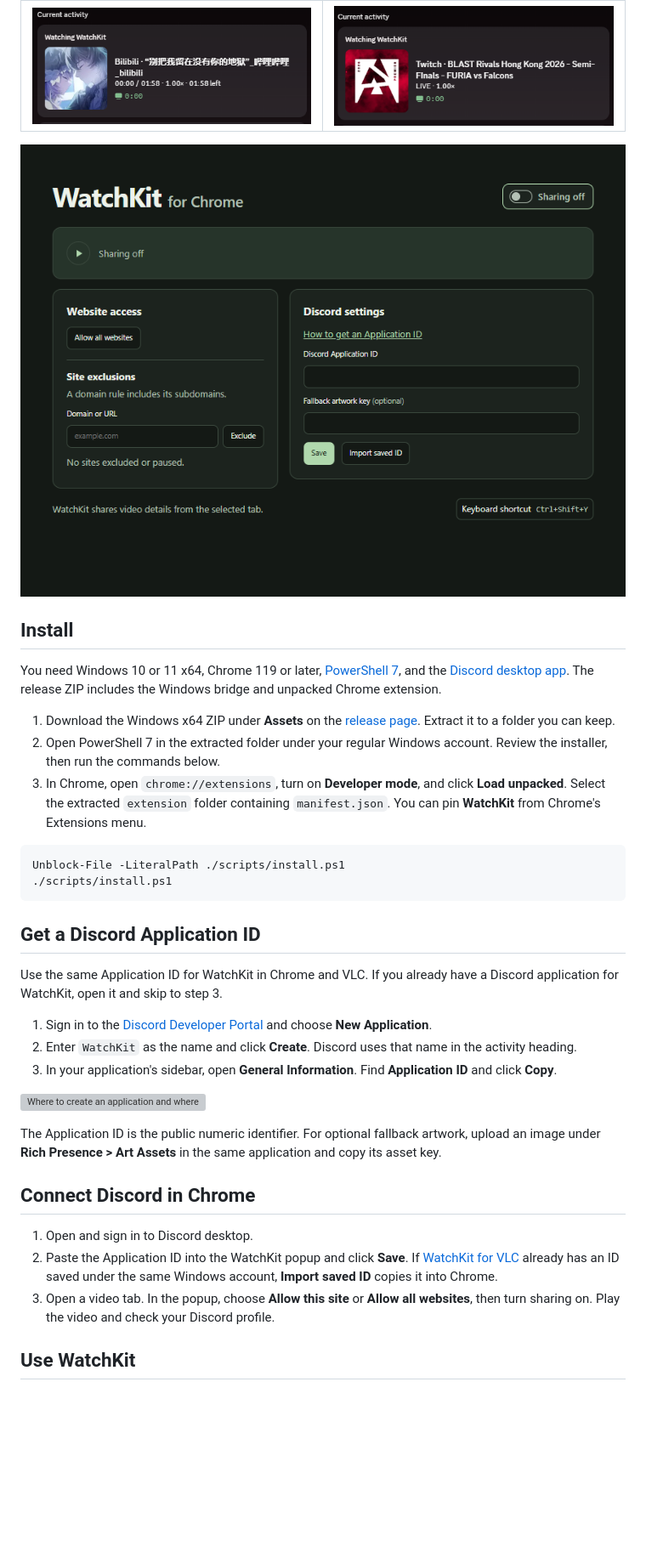
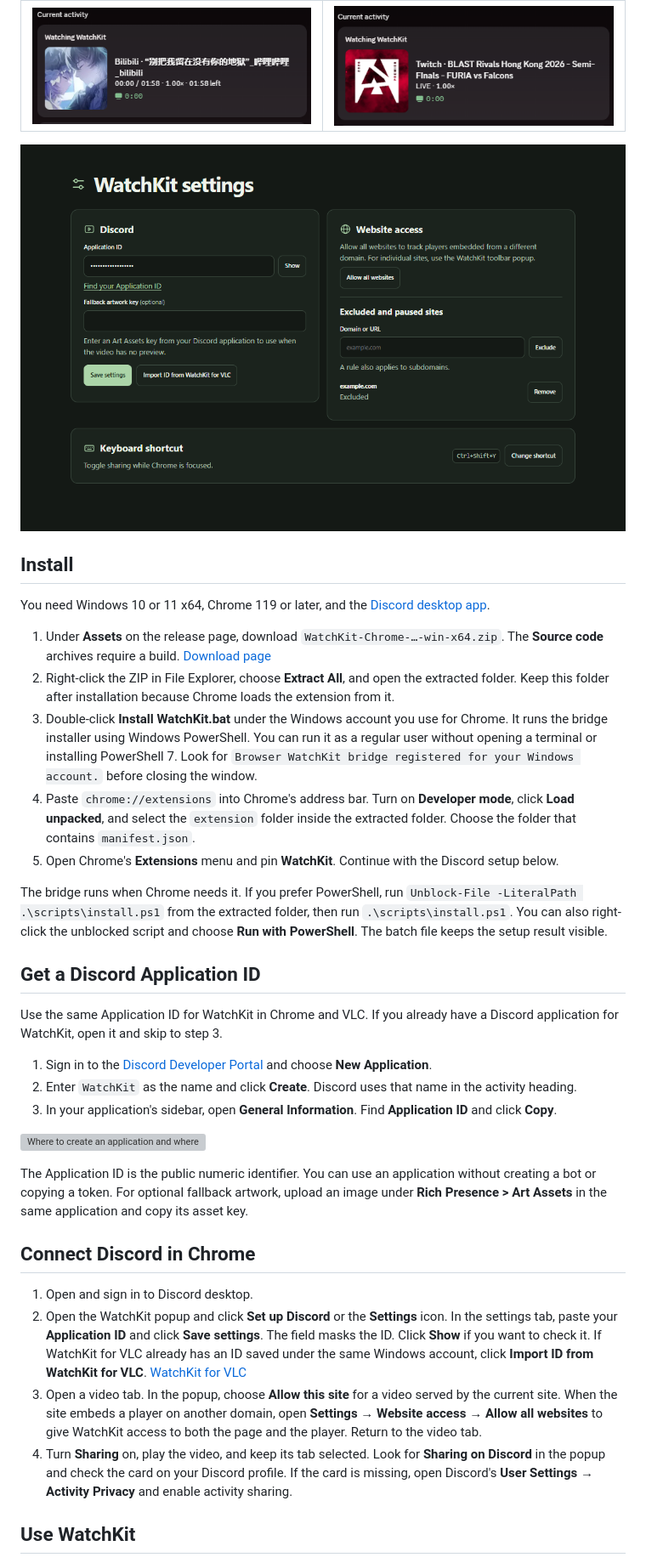
Before and after one commit to smilekritik/browser-watchkit, a Markdown page: README.md, the part around one of its changes. Shown at 85% size. Rendered like a GitHub page; pictures changed too: docs/screenshots/chrome-settings.png; blank space fills up the shorter version; grey boxes are pictures that could not be loaded.

Commit message:
Improve Chrome setup, player metadata, and settings

````diff
--- a/README.md
+++ b/README.md
@@ -20,16 +20,15 @@ WatchKit follows the selected Chrome tab. The Discord card shows the site, video
 
 ## Install
 
-You need Windows 10 or 11 x64, Chrome 119 or later, [PowerShell 7](https://learn.microsoft.com/en-us/powershell/scripting/install/installing-powershell-on-windows), and the [Discord desktop app](https://discord.com/download). The release ZIP includes the Windows bridge and unpacked Chrome extension.
+You need Windows 10 or 11 x64, Chrome 119 or later, and the [Discord desktop app](https://discord.com/download).
 
-1. Download the Windows x64 ZIP under **Assets** on the [release page](https://github.com/smilekritik/browser-watchkit/releases/latest). Extract it to a folder you can keep.
-2. Open PowerShell 7 in the extracted folder under your regular Windows account. Review the installer, then run the commands below.
-3. In Chrome, open `chrome://extensions`, turn on **Developer mode**, and click **Load unpacked**. Select the extracted `extension` folder containing `manifest.json`. You can pin **WatchKit** from Chrome's Extensions menu.
+1. Under **Assets** on the release page, download `WatchKit-Chrome-…-win-x64.zip`. The **Source code** archives require a build. [Download page](https://github.com/smilekritik/browser-watchkit/releases/latest)
+2. Right-click the ZIP in File Explorer, choose **Extract All**, and open the extracted folder. Keep this folder after installation because Chrome loads the extension from it.
+3. Double-click **Install WatchKit.bat** under the Windows account you use for Chrome. It runs the bridge installer using Windows PowerShell. You can run it as a regular user without opening a terminal or installing PowerShell 7. Look for `Browser WatchKit bridge registered for your Windows account.` before closing the window.
+4. Paste `chrome://extensions` into Chrome's address bar. Turn on **Developer mode**, click **Load unpacked**, and select the `extension` folder inside the extracted folder. Choose the folder that contains `manifest.json`.
+5. Open Chrome's **Extensions** menu and pin **WatchKit**. Continue with the Discord setup below.
 
-```powershell
-Unblock-File -LiteralPath ./scripts/install.ps1
-./scripts/install.ps1
-```
+The bridge runs when Chrome needs it. If you prefer PowerShell, run `Unblock-File -LiteralPath .\scripts\install.ps1` from the extracted folder, then run `.\scripts\install.ps1`. You can also right-click the unblocked script and choose **Run with PowerShell**. The batch file keeps the setup result visible.
 
 ## Get a Discord Application ID
 
@@ -41,13 +40,14 @@ Use the same Application ID for WatchKit in Chrome and VLC. If you already have
 
 ![Where to create an application and where to copy its ID in the Discord Developer Portal](docs/screenshots/discord-application-id.svg)
 
-The Application ID is the public numeric identifier. For optional fallback artwork, upload an image under **Rich Presence > Art Assets** in the same application and copy its asset key.
+The Application ID is the public numeric identifier. You can use an application without creating a bot or copying a token. For optional fallback artwork, upload an image under **Rich Presence > Art Assets** in the same application and copy its asset key.
 
 ## Connect Discord in Chrome
 
 1. Open and sign in to Discord desktop.
-2. Paste the Application ID into the WatchKit popup and click **Save**. If [WatchKit for VLC](https://github.com/smilekritik/vlc-watchkit) already has an ID saved under the same Windows account, **Import saved ID** copies it into Chrome.
-3. Open a video tab. In the popup, choose **Allow this site** or **Allow all websites**, then turn sharing on. Play the video and check your Discord profile.
+2. Open the WatchKit popup and click **Set up Discord** or the **Settings** icon. In the settings tab, paste your **Application ID** and click **Save settings**. The field masks the ID. Click **Show** if you want to check it. If WatchKit for VLC already has an ID saved under the same Windows account, click **Import ID from WatchKit for VLC**. [WatchKit for VLC](https://github.com/smilekritik/vlc-watchkit)
+3. Open a video tab. In the popup, choose **Allow this site** for a video served by the current site. When the site embeds a player on another domain, open **Settings → Website access → Allow all websites** to give WatchKit access to both the page and the player. Return to the video tab.
+4. Turn **Sharing** on, play the video, and keep its tab selected. Look for **Sharing on Discord** in the popup and check the card on your Discord profile. If the card is missing, open Discord's **User Settings → Activity Privacy** and enable activity sharing.
 
 
 ## Use WatchKit
````
Also changed, not shown: other parts of README.md (+27 -7 lines), 17 other files.
